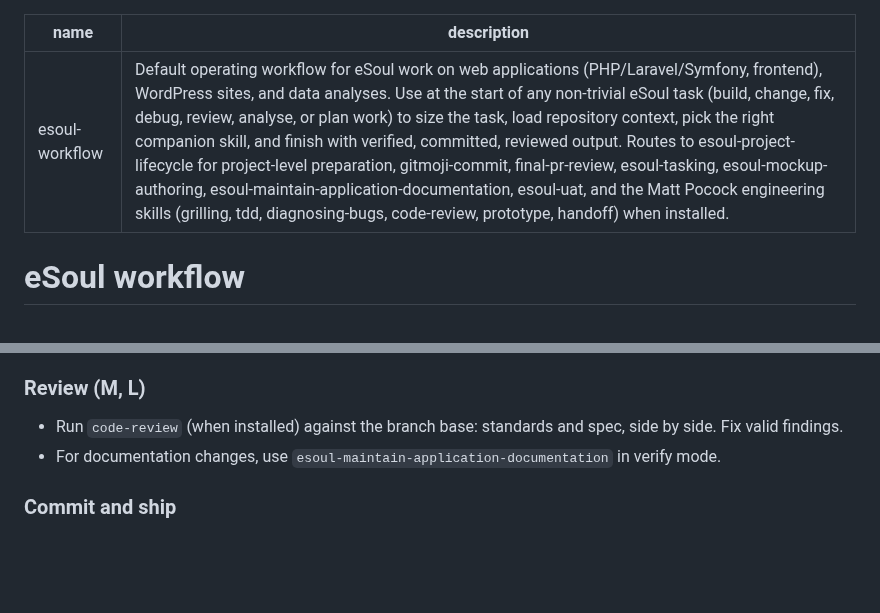
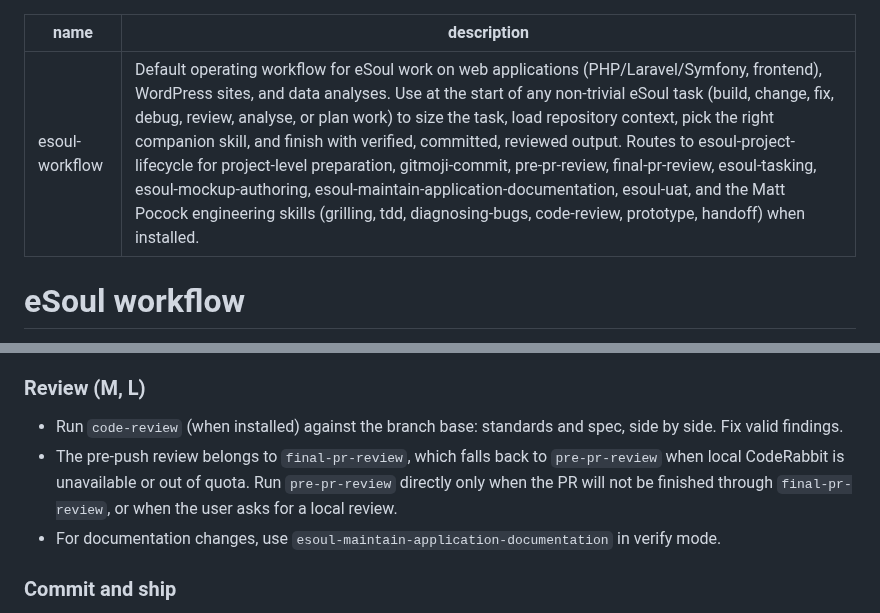
Before and after one commit to eSoul-cz/skills, a Markdown page: skills/esoul-workflow/SKILL.md, 2 parts joined by grey strips. Drawn GitHub-style; blank space fills up the shorter version.

Commit message:
:memo: [esoul-workflow] route the pre-push review through final-pr-review
Co-Authored-By: Claude Opus 5.5 <noreply@anthropic.com>

```diff
--- a/skills/esoul-workflow/SKILL.md
+++ b/skills/esoul-workflow/SKILL.md
@@ -1,6 +1,6 @@
 ---
 name: esoul-workflow
-description: Default operating workflow for eSoul work on web applications (PHP/Laravel/Symfony, frontend), WordPress sites, and data analyses. Use at the start of any non-trivial eSoul task (build, change, fix, debug, review, analyse, or plan work) to size the task, load repository context, pick the right companion skill, and finish with verified, committed, reviewed output. Routes to esoul-project-lifecycle for project-level preparation, gitmoji-commit, final-pr-review, esoul-tasking, esoul-mockup-authoring, esoul-maintain-application-documentation, esoul-uat, and the Matt Pocock engineering skills (grilling, tdd, diagnosing-bugs, code-review, prototype, handoff) when installed.
+description: Default operating workflow for eSoul work on web applications (PHP/Laravel/Symfony, frontend), WordPress sites, and data analyses. Use at the start of any non-trivial eSoul task (build, change, fix, debug, review, analyse, or plan work) to size the task, load repository context, pick the right companion skill, and finish with verified, committed, reviewed output. Routes to esoul-project-lifecycle for project-level preparation, gitmoji-commit, pre-pr-review, final-pr-review, esoul-tasking, esoul-mockup-authoring, esoul-maintain-application-documentation, esoul-uat, and the Matt Pocock engineering skills (grilling, tdd, diagnosing-bugs, code-review, prototype, handoff) when installed.
 ---
 
 # eSoul workflow
@@ -94,6 +94,7 @@ If something could not be verified, say what and why.
 ### Review (M, L)
 
 - Run `code-review` (when installed) against the branch base: standards and spec, side by side. Fix valid findings.
+- The pre-push review belongs to `final-pr-review`, which falls back to `pre-pr-review` when local CodeRabbit is unavailable or out of quota. Run `pre-pr-review` directly only when the PR will not be finished through `final-pr-review`, or when the user asks for a local review.
 - For documentation changes, use `esoul-maintain-application-documentation` in verify mode.
 
 ### Commit and ship
```
